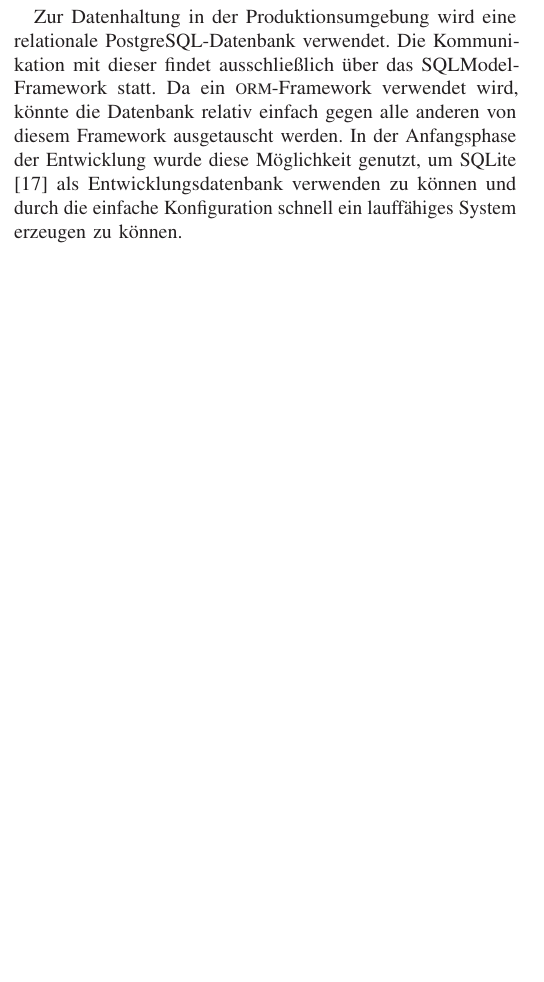
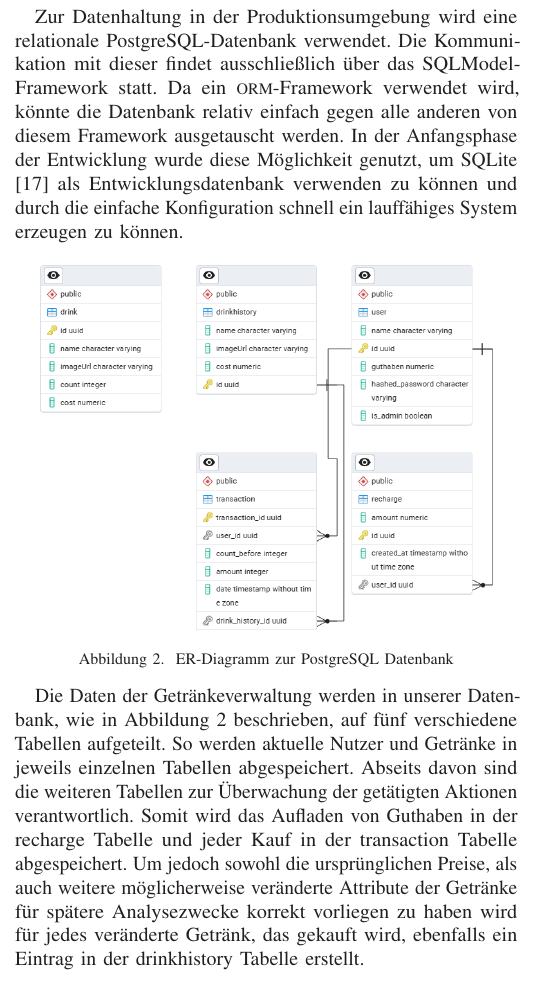
Before and after one commit to shiraayuki/BCN-2025SS-TeamBlau-GetraenkeIO, a LaTeX document (sys-doc/techrep/2025SS_TeamBlau_Architektur_GetraenkeIO.tex): part of one column of page 3 of 4, cut so that both start at the same text, the shorter picture padded with empty space. Compiled offline with pdfLaTeX.

Commit message:
ER-Diagramm mit grober Beschreibung von Zusammenhängen zum Techrep hinzugefügt

```diff
--- a/sys-doc/techrep/2025SS_TeamBlau_Architektur_GetraenkeIO.tex
+++ b/sys-doc/techrep/2025SS_TeamBlau_Architektur_GetraenkeIO.tex
@@ -289,9 +289,16 @@ Die einzige Schnittstelle zwischen Front-und Backend ist die REST-Schnittstelle.
 \subsection{Datenhaltung} % Data Tier \textbar{} Persistence
 Zur Datenhaltung in der Produktionsumgebung wird eine relationale PostgreSQL-Datenbank verwendet.
 Die Kommunikation mit dieser findet ausschließlich über das SQLModel-Framework statt.
-% TODO: Hier Bild vom Datenbankmodell einfügen, wenn DB soweit fertig.
 Da ein \ac{orm}-Framework verwendet wird, könnte die Datenbank relativ einfach gegen alle anderen von diesem Framework ausgetauscht werden.
 In der Anfangsphase der Entwicklung wurde diese Möglichkeit genutzt, um SQLite \cite{sqlite} als Entwicklungsdatenbank verwenden zu können und durch die einfache Konfiguration schnell ein lauffähiges System erzeugen zu können.
+\begin{figure}[h]
+	\centering
+	\includegraphics[width=0.9\linewidth]{database_erd}
+	\caption{ER-Diagramm zur PostgreSQL Datenbank}
+	\label{fig:erd-modell-datenbank}
+\end{figure}
+
+Die Daten der Getränkeverwaltung werden in unserer Datenbank, wie in Abbildung \ref{fig:erd-modell-datenbank} beschrieben, auf fünf verschiedene Tabellen aufgeteilt. So werden aktuelle Nutzer und Getränke in jeweils einzelnen Tabellen abgespeichert. Abseits davon sind die weiteren Tabellen zur Überwachung der getätigten Aktionen verantwortlich. Somit wird das Aufladen von Guthaben in der recharge Tabelle und jeder Kauf in der transaction Tabelle abgespeichert. Um jedoch sowohl die ursprünglichen Preise, als auch weitere möglicherweise veränderte Attribute der Getränke für spätere Analysezwecke korrekt vorliegen zu haben wird für jedes veränderte Getränk, das gekauft wird, ebenfalls ein Eintrag in der drinkhistory Tabelle erstellt.
 
 %\subsection{Optional: Infrastructure and Deployment \textbar{} Distribution Perspective \textbar{} \textquote{Verteilungssicht}}
 %Provides (1) information about configuration, exact software versions, SBOM, DevOps, Cloud, AWS, and others.
```
Also changed, not shown: sys-doc/techrep/database_erd.png (added).
